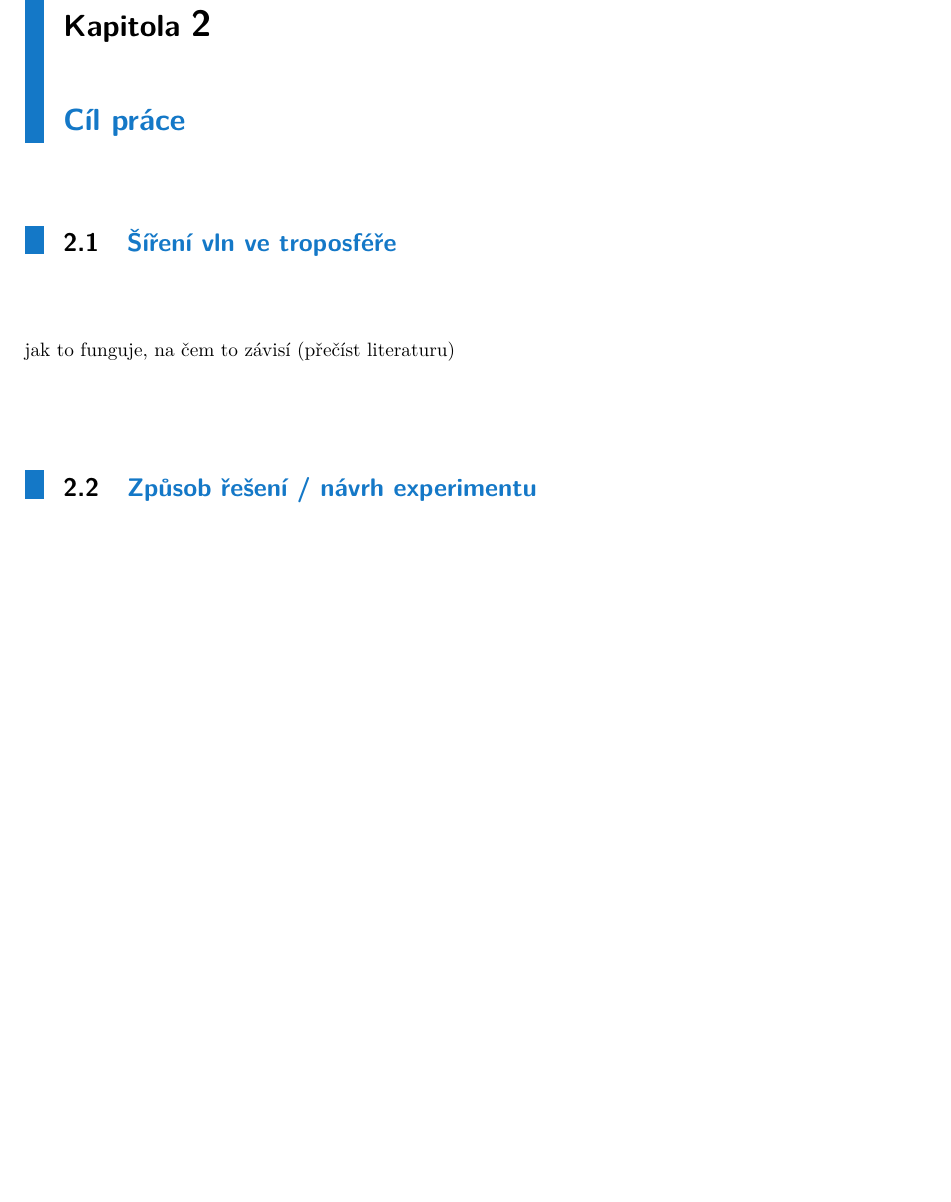
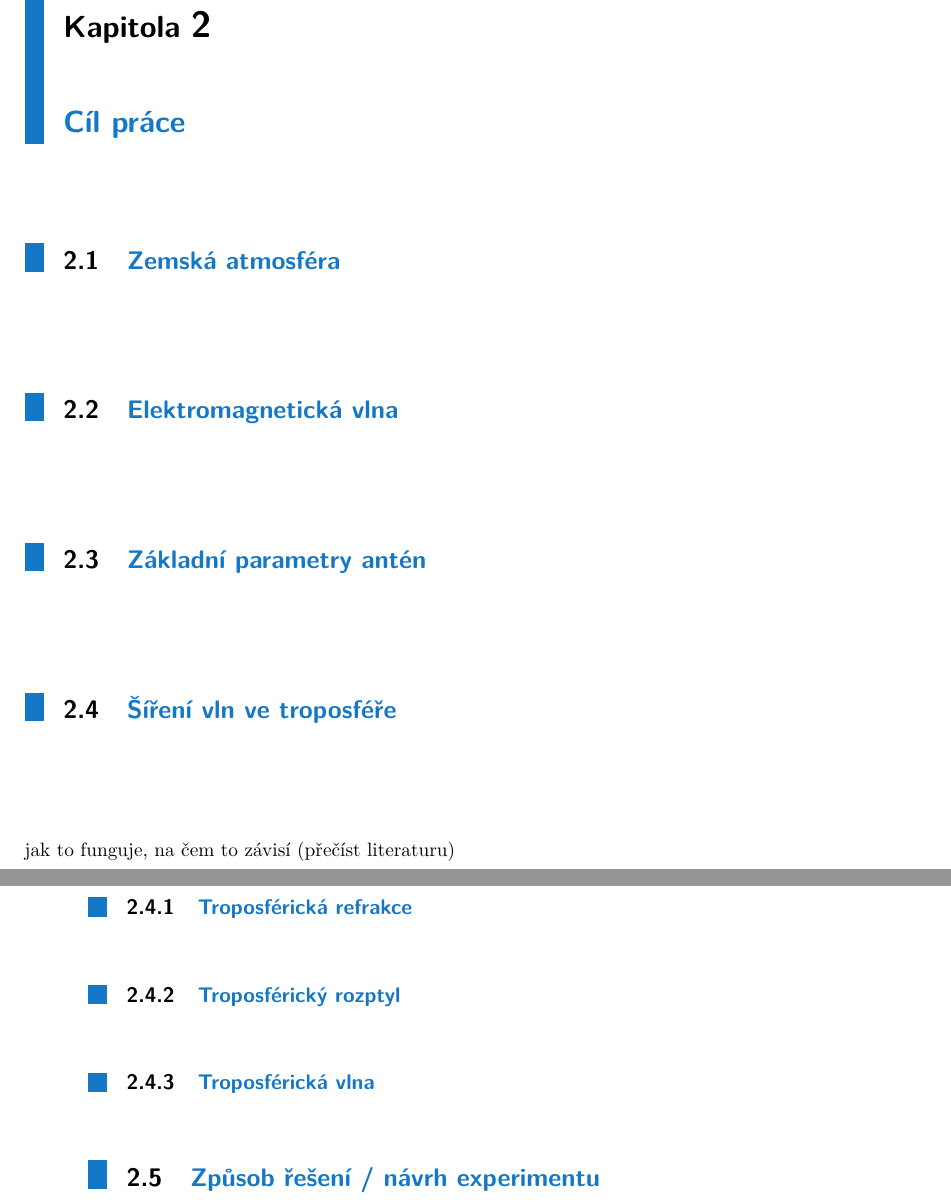
Before and after one commit to cviop/bk-text, a LaTeX thesis (dvora135_BK_prace.tex): part of page 11 of 43 before the commit and two parts of pages 11 and 12 of 43 after it, the two joined at a grey line, cut so that both start at the same text, the shorter picture padded with empty space. Compiled offline with pdfLaTeX.

Commit message:
nadpisy kapitol o vlnách

```diff
--- a/dvora135_BK_prace.tex
+++ b/dvora135_BK_prace.tex
@@ -157,9 +157,14 @@ tato práce ze zabývá... ano zabývá se...
 
 \chapter{Cíl práce}
 %výroba sondy schopná měřit podmínky ve tropo a posílat je na zem, měření příchozího signálu na zemi, vyrobit model šíření, změřit refrakci paprsku
-
+	\section{Zemská atmosféra}
+	\section{Elektromagnetická vlna}
+	\section{Základní parametry antén}
 	\section{Šíření vln ve troposféře}
 	jak to funguje, na čem to závisí (přečíst literaturu)
+		\subsection{Troposférická refrakce}
+		\subsection{Troposférický rozptyl}
+		\subsection{Troposférická vlna}
 
 	\section{Způsob řešení / návrh experimentu}
 	výroba sondy, vypuštění spolu s čhmú, naměření dat z tropo a naměření dat na zemi a kombinace do modelu šíření vlny, anténa na trackeru, zjištění směrové charakteristiky, napočítat výkonovou bilanci -> výkon pro vysílání.
```
Also changed, not shown: dvora135_BK_prace.pdf.
